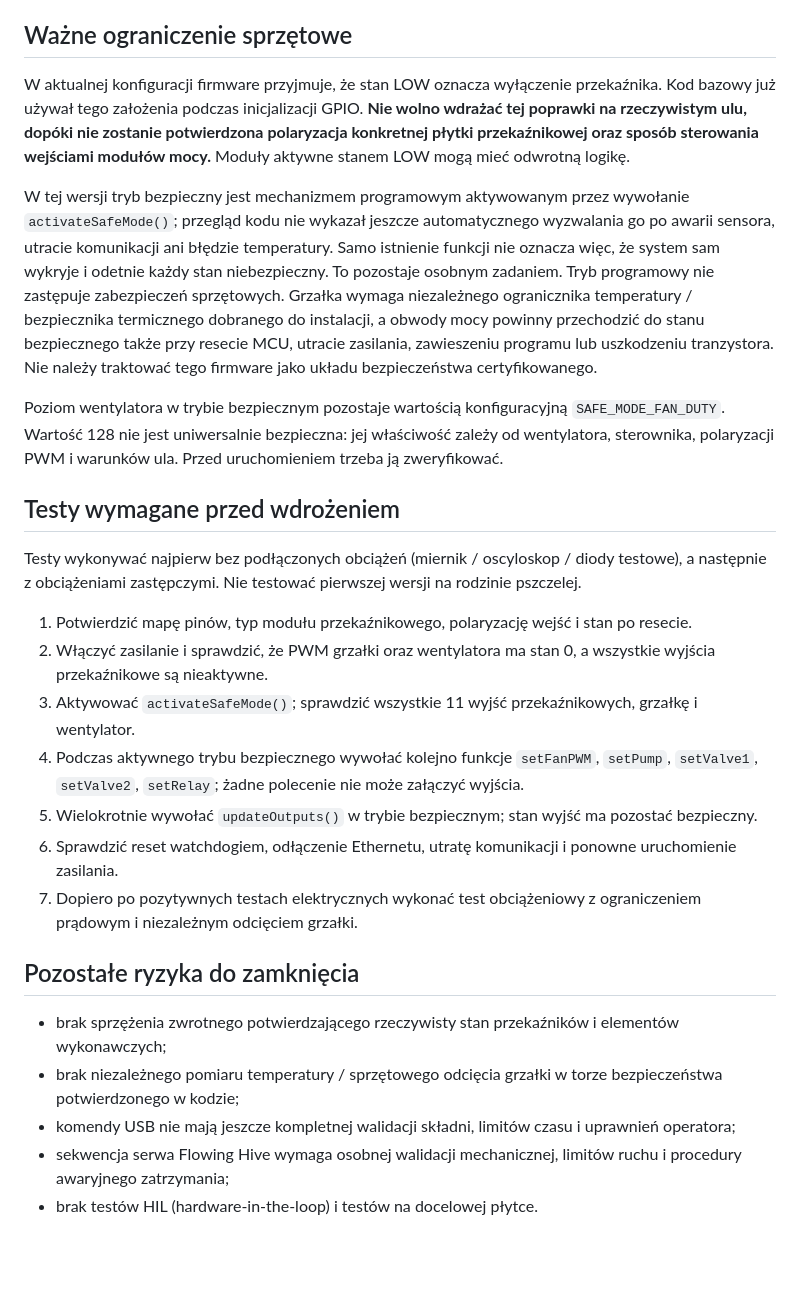
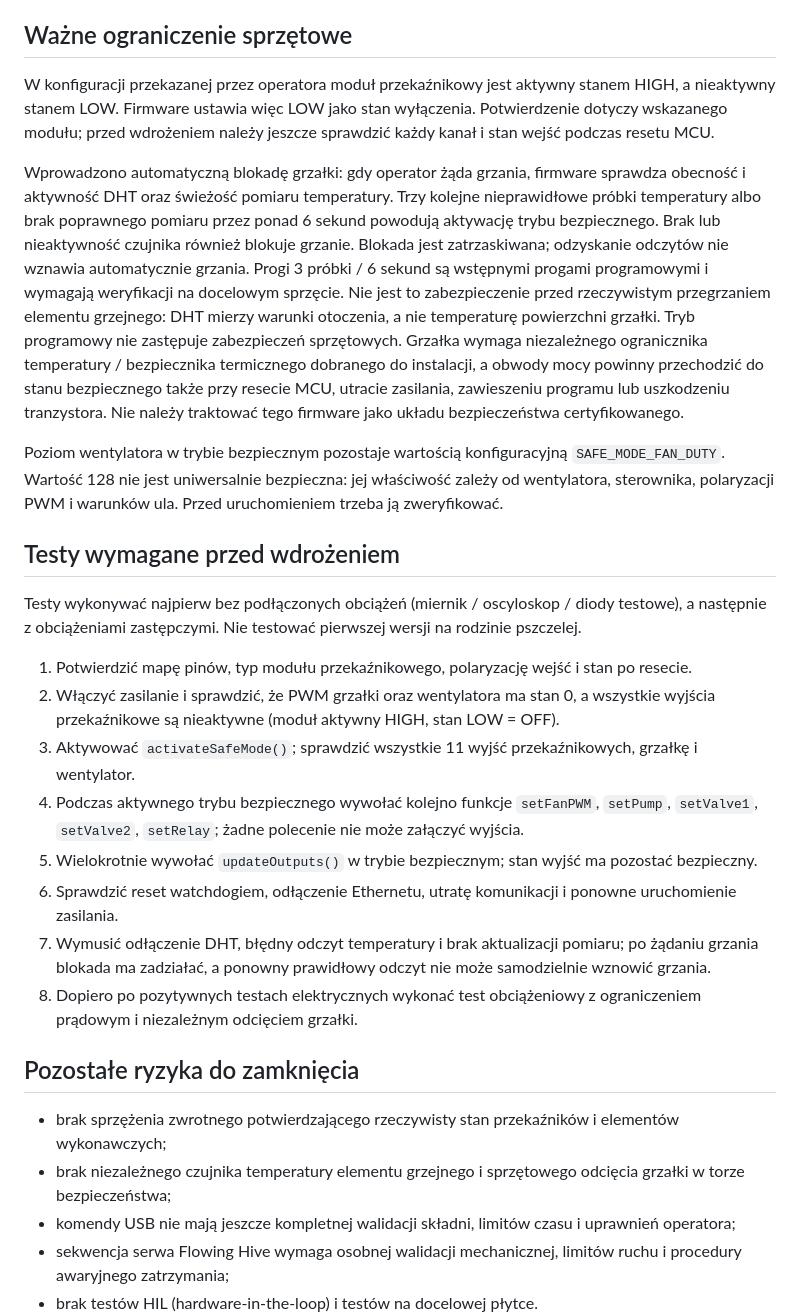
Before and after one commit to bartoszruta26-droid/Hive_monitor, a Markdown page: docs/firmware/actuator-safety.md, the part around the change. GitHub-like rendering; blank space fills up the shorter version.

Commit message:
Document active-high relay polarity and heater sensor fault interlock

```diff
--- a/docs/firmware/actuator-safety.md
+++ b/docs/firmware/actuator-safety.md
@@ -11,9 +11,9 @@ Ta poprawka wzmacnia programową blokadę wyjść w module `src/pico_refactored`
 
 ## Ważne ograniczenie sprzętowe
 
-W aktualnej konfiguracji firmware przyjmuje, że stan LOW oznacza wyłączenie przekaźnika. Kod bazowy już używał tego założenia podczas inicjalizacji GPIO. **Nie wolno wdrażać tej poprawki na rzeczywistym ulu, dopóki nie zostanie potwierdzona polaryzacja konkretnej płytki przekaźnikowej oraz sposób sterowania wejściami modułów mocy.** Moduły aktywne stanem LOW mogą mieć odwrotną logikę.
+W konfiguracji przekazanej przez operatora moduł przekaźnikowy jest aktywny stanem HIGH, a nieaktywny stanem LOW. Firmware ustawia więc LOW jako stan wyłączenia. Potwierdzenie dotyczy wskazanego modułu; przed wdrożeniem należy jeszcze sprawdzić każdy kanał i stan wejść podczas resetu MCU.
 
-W tej wersji tryb bezpieczny jest mechanizmem programowym aktywowanym przez wywołanie `activateSafeMode()`; przegląd kodu nie wykazał jeszcze automatycznego wyzwalania go po awarii sensora, utracie komunikacji ani błędzie temperatury. Samo istnienie funkcji nie oznacza więc, że system sam wykryje i odetnie każdy stan niebezpieczny. To pozostaje osobnym zadaniem. Tryb programowy nie zastępuje zabezpieczeń sprzętowych. Grzałka wymaga niezależnego ogranicznika temperatury / bezpiecznika termicznego dobranego do instalacji, a obwody mocy powinny przechodzić do stanu bezpiecznego także przy resecie MCU, utracie zasilania, zawieszeniu programu lub uszkodzeniu tranzystora. Nie należy traktować tego firmware jako układu bezpieczeństwa certyfikowanego.
+Wprowadzono automatyczną blokadę grzałki: gdy operator żąda grzania, firmware sprawdza obecność i aktywność DHT oraz świeżość pomiaru temperatury. Trzy kolejne nieprawidłowe próbki temperatury albo brak poprawnego pomiaru przez ponad 6 sekund powodują aktywację trybu bezpiecznego. Brak lub nieaktywność czujnika również blokuje grzanie. Blokada jest zatrzaskiwana; odzyskanie odczytów nie wznawia automatycznie grzania. Progi 3 próbki / 6 sekund są wstępnymi progami programowymi i wymagają weryfikacji na docelowym sprzęcie. Nie jest to zabezpieczenie przed rzeczywistym przegrzaniem elementu grzejnego: DHT mierzy warunki otoczenia, a nie temperaturę powierzchni grzałki. Tryb programowy nie zastępuje zabezpieczeń sprzętowych. Grzałka wymaga niezależnego ogranicznika temperatury / bezpiecznika termicznego dobranego do instalacji, a obwody mocy powinny przechodzić do stanu bezpiecznego także przy resecie MCU, utracie zasilania, zawieszeniu programu lub uszkodzeniu tranzystora. Nie należy traktować tego firmware jako układu bezpieczeństwa certyfikowanego.
 
 Poziom wentylatora w trybie bezpiecznym pozostaje wartością konfiguracyjną `SAFE_MODE_FAN_DUTY`. Wartość 128 nie jest uniwersalnie bezpieczna: jej właściwość zależy od wentylatora, sterownika, polaryzacji PWM i warunków ula. Przed uruchomieniem trzeba ją zweryfikować.
 
@@ -22,17 +22,18 @@ Poziom wentylatora w trybie bezpiecznym pozostaje wartością konfiguracyjną `S
 Testy wykonywać najpierw bez podłączonych obciążeń (miernik / oscyloskop / diody testowe), a następnie z obciążeniami zastępczymi. Nie testować pierwszej wersji na rodzinie pszczelej.
 
 1. Potwierdzić mapę pinów, typ modułu przekaźnikowego, polaryzację wejść i stan po resecie.
-2. Włączyć zasilanie i sprawdzić, że PWM grzałki oraz wentylatora ma stan 0, a wszystkie wyjścia przekaźnikowe są nieaktywne.
+2. Włączyć zasilanie i sprawdzić, że PWM grzałki oraz wentylatora ma stan 0, a wszystkie wyjścia przekaźnikowe są nieaktywne (moduł aktywny HIGH, stan LOW = OFF).
 3. Aktywować `activateSafeMode()`; sprawdzić wszystkie 11 wyjść przekaźnikowych, grzałkę i wentylator.
 4. Podczas aktywnego trybu bezpiecznego wywołać kolejno funkcje `setFanPWM`, `setPump`, `setValve1`, `setValve2`, `setRelay`; żadne polecenie nie może załączyć wyjścia.
 5. Wielokrotnie wywołać `updateOutputs()` w trybie bezpiecznym; stan wyjść ma pozostać bezpieczny.
 6. Sprawdzić reset watchdogiem, odłączenie Ethernetu, utratę komunikacji i ponowne uruchomienie zasilania.
-7. Dopiero po pozytywnych testach elektrycznych wykonać test obciążeniowy z ograniczeniem prądowym i niezależnym odcięciem grzałki.
+7. Wymusić odłączenie DHT, błędny odczyt temperatury i brak aktualizacji pomiaru; po żądaniu grzania blokada ma zadziałać, a ponowny prawidłowy odczyt nie może samodzielnie wznowić grzania.
+8. Dopiero po pozytywnych testach elektrycznych wykonać test obciążeniowy z ograniczeniem prądowym i niezależnym odcięciem grzałki.
 
 ## Pozostałe ryzyka do zamknięcia
 
 - brak sprzężenia zwrotnego potwierdzającego rzeczywisty stan przekaźników i elementów wykonawczych;
-- brak niezależnego pomiaru temperatury / sprzętowego odcięcia grzałki w torze bezpieczeństwa potwierdzonego w kodzie;
+- brak niezależnego czujnika temperatury elementu grzejnego i sprzętowego odcięcia grzałki w torze bezpieczeństwa;
 - komendy USB nie mają jeszcze kompletnej walidacji składni, limitów czasu i uprawnień operatora;
 - sekwencja serwa Flowing Hive wymaga osobnej walidacji mechanicznej, limitów ruchu i procedury awaryjnego zatrzymania;
 - brak testów HIL (hardware-in-the-loop) i testów na docelowej płytce.
```
